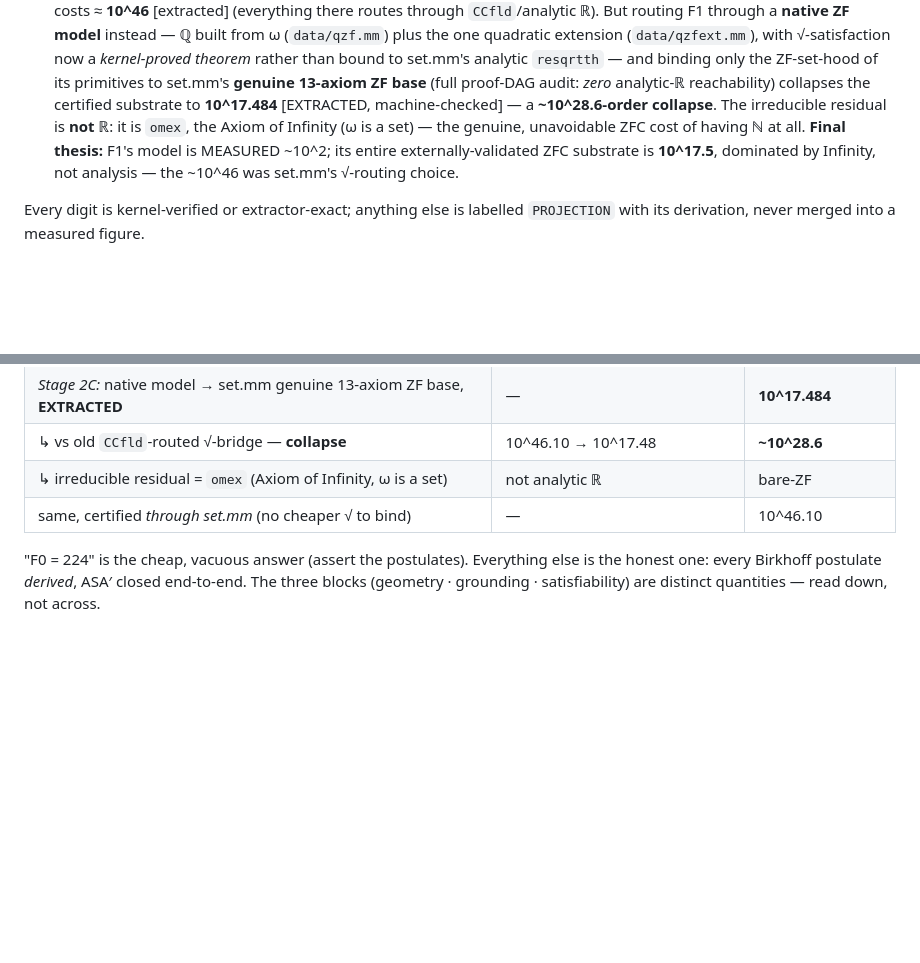
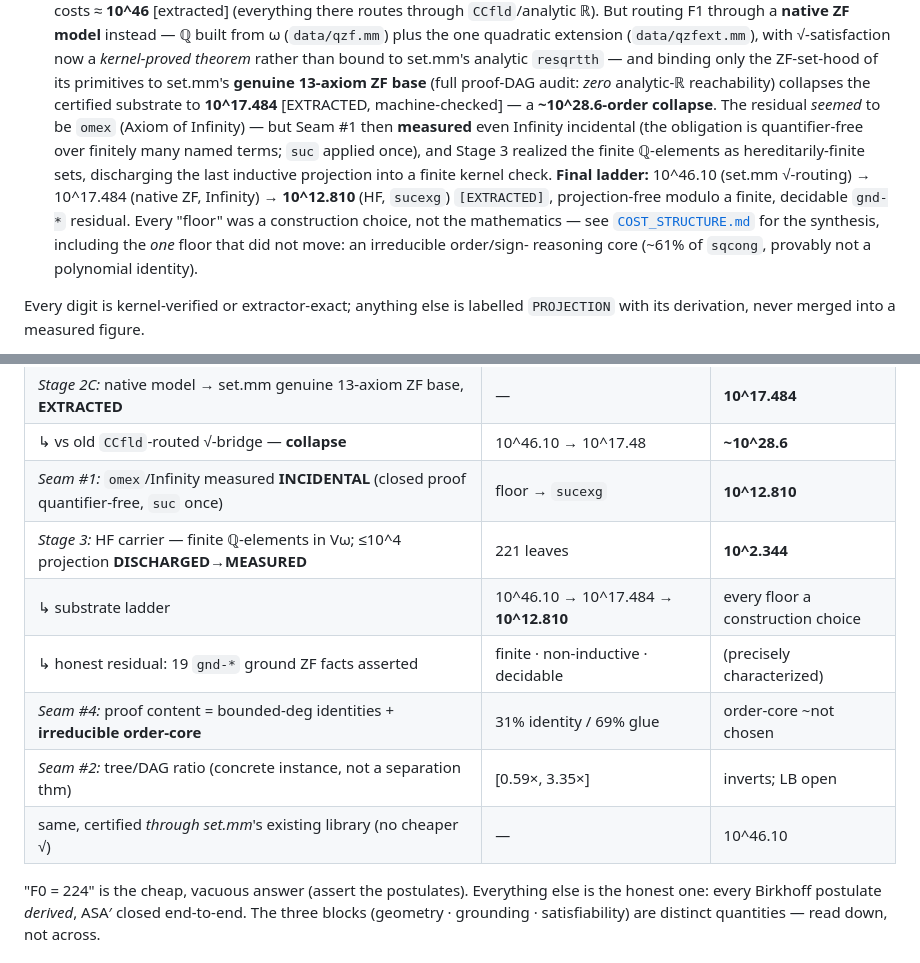
Before and after one commit to emberian/asagolf, a Markdown page: README.md, 2 parts joined by grey strips. Drawn GitHub-style; blank space fills up the shorter version.

```diff
--- a/README.md
+++ b/README.md
@@ -41,11 +41,18 @@ the cheat this project exists to avoid:
    13-axiom ZF base** (full proof-DAG audit: *zero* analytic-ℝ
    reachability) collapses the certified substrate to **10^17.484**
    [EXTRACTED, machine-checked] — a **~10^28.6-order collapse**. The
-   irreducible residual is **not ℝ**: it is `omex`, the Axiom of
-   Infinity (ω is a set) — the genuine, unavoidable ZFC cost of having ℕ
-   at all. **Final thesis:** F1's model is MEASURED ~10^2; its entire
-   externally-validated ZFC substrate is **10^17.5**, dominated by
-   Infinity, not analysis — the ~10^46 was set.mm's √-routing choice.
+   residual *seemed* to be `omex` (Axiom of Infinity) — but Seam #1 then
+   **measured** even Infinity incidental (the obligation is
+   quantifier-free over finitely many named terms; `suc` applied once),
+   and Stage 3 realized the finite ℚ-elements as hereditarily-finite
+   sets, discharging the last inductive projection into a finite kernel
+   check. **Final ladder:** 10^46.10 (set.mm √-routing) → 10^17.484
+   (native ZF, Infinity) → **10^12.810** (HF, `sucexg`) `[EXTRACTED]`,
+   projection-free modulo a finite, decidable `gnd-*` residual. Every
+   "floor" was a construction choice, not the mathematics — see
+   [`COST_STRUCTURE.md`](COST_STRUCTURE.md) for the synthesis, including
+   the *one* floor that did not move: an irreducible order/sign-
+   reasoning core (~61% of `sqcong`, provably not a polynomial identity).
 
 Every digit is kernel-verified or extractor-exact; anything else is
 labelled `PROJECTION` with its derivation, never merged into a measured
@@ -79,8 +86,13 @@ narrative — including the wrong turns — is in [`HISTORY.md`](HISTORY.md).
 | *Stage 2B:* one quad ext ℚ_geo(√r) @ K=1 radicand, **MEASURED** | 141 leaves | **10^2.149** |
 | *Stage 2C:* native model → set.mm genuine 13-axiom ZF base, **EXTRACTED** | — | **10^17.484** |
 | ↳ vs old `CCfld`-routed √-bridge — **collapse** | 10^46.10 → 10^17.48 | **~10^28.6** |
-| ↳ irreducible residual = `omex` (Axiom of Infinity, ω is a set) | not analytic ℝ | bare-ZF |
-| same, certified *through set.mm* (no cheaper √ to bind) | — | 10^46.10 |
+| *Seam #1:* `omex`/Infinity measured **INCIDENTAL** (closed proof quantifier-free, `suc` once) | floor → `sucexg` | **10^12.810** |
+| *Stage 3:* HF carrier — finite ℚ-elements in Vω; ≤10^4 projection **DISCHARGED→MEASURED** | 221 leaves | **10^2.344** |
+| ↳ substrate ladder | 10^46.10 → 10^17.484 → **10^12.810** | every floor a construction choice |
+| ↳ honest residual: 19 `gnd-*` ground ZF facts asserted | finite · non-inductive · decidable | (precisely characterized) |
+| *Seam #4:* proof content = bounded-deg identities + **irreducible order-core** | 31% identity / 69% glue | order-core ~not chosen |
+| *Seam #2:* tree/DAG ratio (concrete instance, not a separation thm) | [0.59×, 3.35×] | inverts; LB open |
+| same, certified *through set.mm*'s existing library (no cheaper √) | — | 10^46.10 |
 
 "F0 = 224" is the cheap, vacuous answer (assert the postulates).
 Everything else is the honest one: every Birkhoff postulate *derived*,
```
Also changed, not shown: COST_STRUCTURE.md (added, +117 -0 lines), HISTORY.md (+47 -5 lines).
